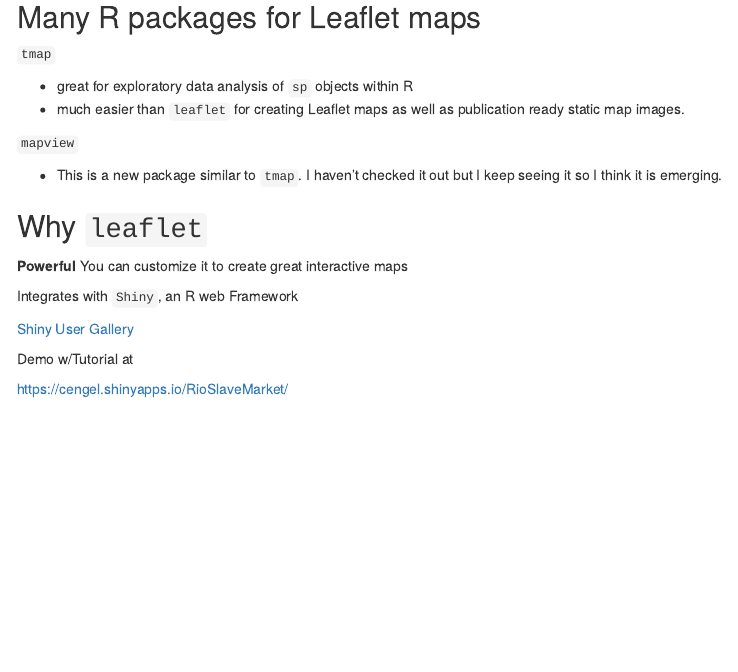
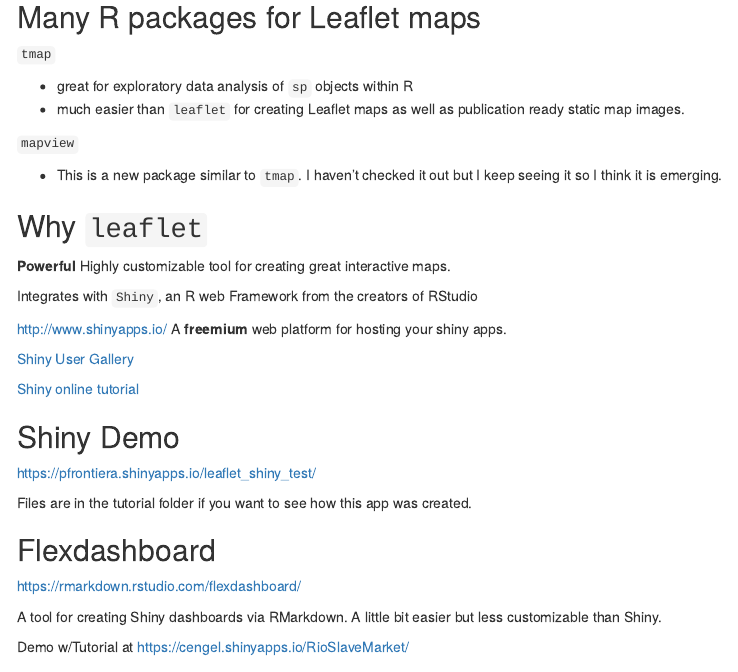
Before and after one commit to dlab-berkeley/Leaflet-Maps-in-R, an R Markdown document (leaflet-webmaps-in-R-sp2018.Rmd): the page in a window 1100 px wide, from 7400 px down. Rendered offline with R 4.5, knitr and Pandoc, with nearby package versions; some code elsewhere in the file could not run offline; menus at the side of the page are left out.

Commit message:
updated workshop tutorial

```diff
--- a/leaflet-webmaps-in-R-sp2018.Rmd
+++ b/leaflet-webmaps-in-R-sp2018.Rmd
@@ -1176,17 +1176,30 @@
 
 ## Why `leaflet`
 
-**Powerful** You can customize it to create great interactive maps
+**Powerful** Highly customizable tool for creating great interactive maps.
 
-Integrates with `Shiny`, an R web Framework
+Integrates with `Shiny`, an R web Framework from the creators of RStudio
+
+<http://www.shinyapps.io/> A **freemium** web platform for hosting your shiny apps.
 
 [Shiny User Gallery](https://www.rstudio.com/products/shiny/shiny-user-showcase/)
 
+[Shiny online tutorial](https://shiny.rstudio.com/tutorial/)
+
+## Shiny Demo
+
+<https://pfrontiera.shinyapps.io/leaflet_shiny_test/>
+
+Files are in the tutorial folder if you want to see how this app was created.
+
+## Flexdashboard
+
+<https://rmarkdown.rstudio.com/flexdashboard/>
+
+A tool for creating Shiny dashboards via RMarkdown. A little bit easier but less customizable than Shiny.
 
 Demo w/Tutorial at
-
 [https://cengel.shinyapps.io/RioSlaveMarket/](https://cengel.shinyapps.io/RioSlaveMarket/)
-
 
 ## Thanks
 
```
